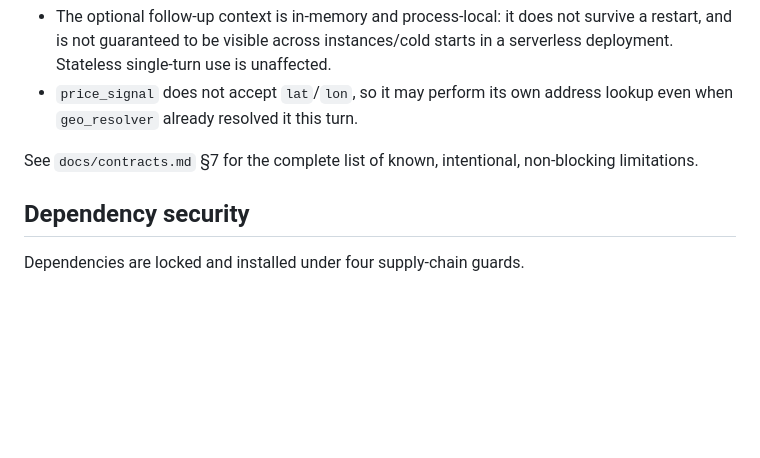
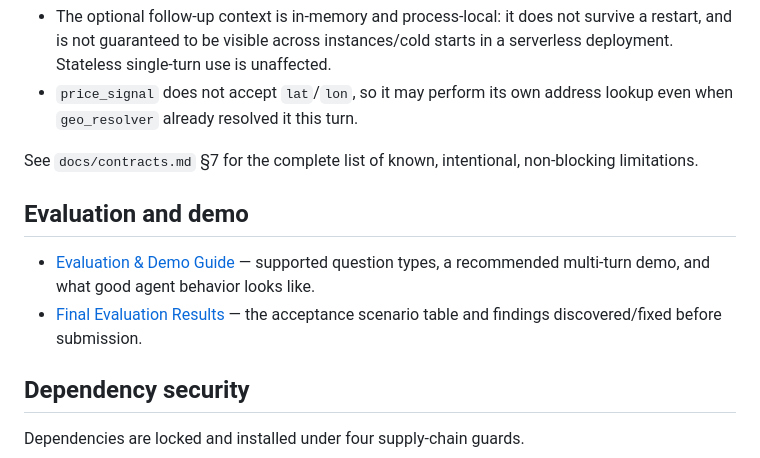
Before and after one commit to AvivZikelDY/real-estate-listing-agent, a Markdown page: README.md, the part around the change. Drawn GitHub-style; blank space fills up the shorter version.

```diff
--- a/README.md
+++ b/README.md
@@ -264,6 +264,14 @@ intentional final acceptance pass.
 See `docs/contracts.md` §7 for the complete list of known, intentional,
 non-blocking limitations.
 
+## Evaluation and demo
+
+- [Evaluation & Demo Guide](docs/evaluation_guide.md) — supported question
+  types, a recommended multi-turn demo, and what good agent behavior looks
+  like.
+- [Final Evaluation Results](docs/final_evaluation.md) — the acceptance
+  scenario table and findings discovered/fixed before submission.
+
 ## Dependency security
 
 Dependencies are locked and installed under four supply-chain guards.
```
Also changed, not shown: docs/evaluation_guide.md (added, +172 -0 lines), docs/final_evaluation.md (added, +83 -0 lines).
